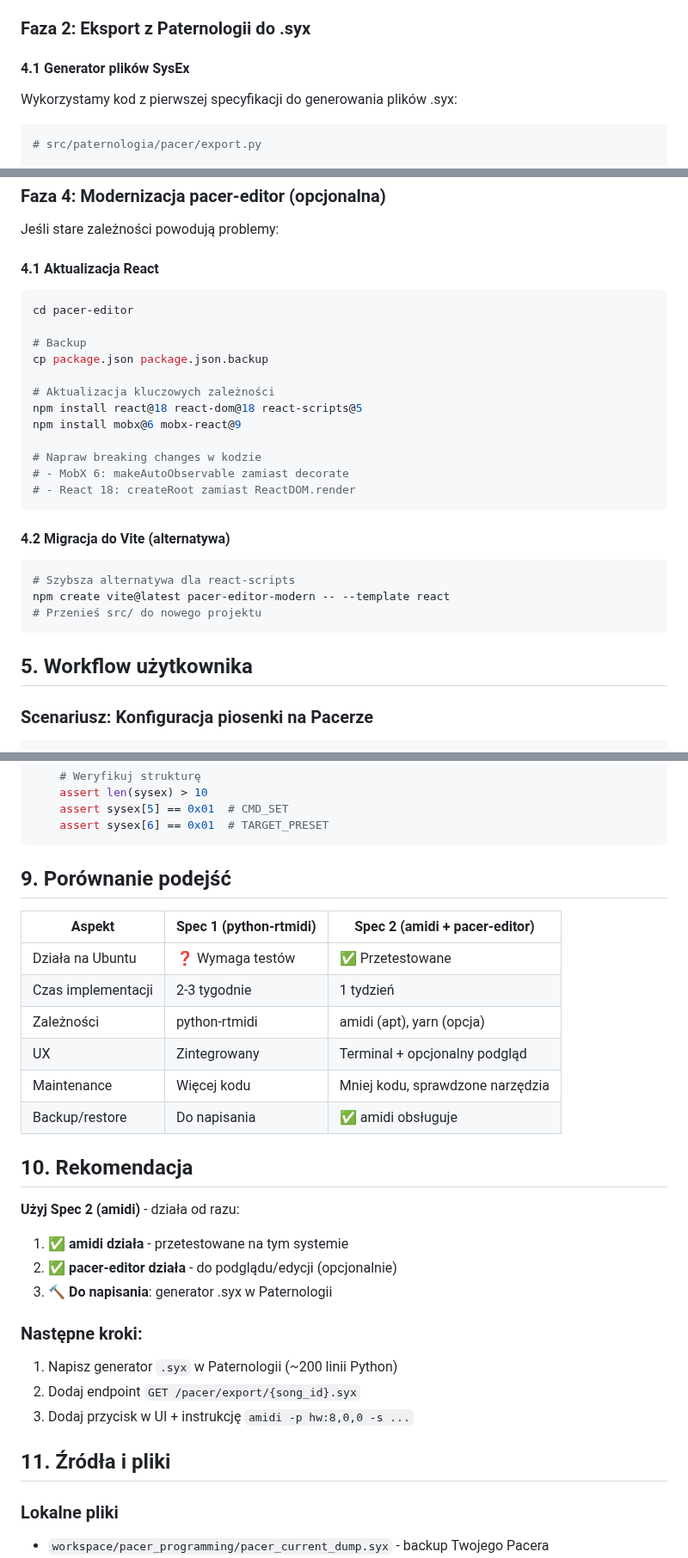
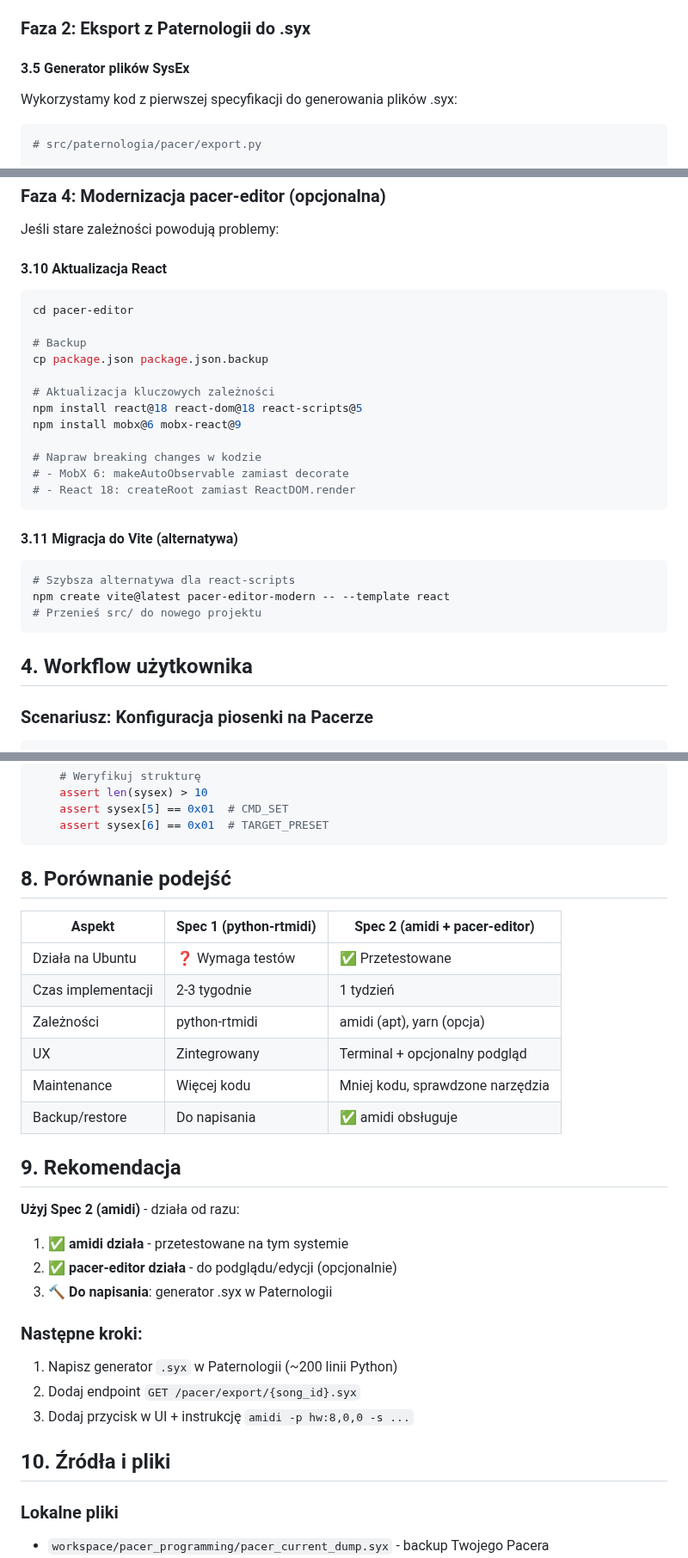
Before and after one commit to wkoziej/paternologia, a Markdown page: SPEC_PACER_BRIDGE.md, 3 parts joined by grey strips. Shown at 86% size. Drawn GitHub-style.

````diff
--- a/SPEC_PACER_BRIDGE.md
+++ b/SPEC_PACER_BRIDGE.md
@@ -139,7 +139,7 @@ NODE_OPTIONS=--openssl-legacy-provider yarn start
 
 ### Faza 2: Eksport z Paternologii do .syx
 
-#### 4.1 Generator plików SysEx
+#### 3.5 Generator plików SysEx
 
 Wykorzystamy kod z pierwszej specyfikacji do generowania plików .syx:
 
@@ -307,7 +307,7 @@ async function sendToPacerEditor(songId, preset) {
 
 Jeśli stare zależności powodują problemy:
 
-#### 4.1 Aktualizacja React
+#### 3.10 Aktualizacja React
 
 ```bash
 cd pacer-editor
@@ -324,7 +324,7 @@ npm install mobx@6 mobx-react@9
 # - React 18: createRoot zamiast ReactDOM.render
 ```
 
-#### 4.2 Migracja do Vite (alternatywa)
+#### 3.11 Migracja do Vite (alternatywa)
 
 ```bash
 # Szybsza alternatywa dla react-scripts
@@ -332,7 +332,7 @@ npm create vite@latest pacer-editor-modern -- --template react
 # Przenieś src/ do nowego projektu
 ```
 
-## 5. Workflow użytkownika
+## 4. Workflow użytkownika
 
 ### Scenariusz: Konfiguracja piosenki na Pacerze
 
@@ -460,7 +460,7 @@ def test_control_step_sysex():
     assert sysex[6] == 0x01  # TARGET_PRESET
 ```
 
-## 9. Porównanie podejść
+## 8. Porównanie podejść
 
 | Aspekt | Spec 1 (python-rtmidi) | Spec 2 (amidi + pacer-editor) |
 |--------|------------------------|-------------------------------|
@@ -471,7 +471,7 @@ def test_control_step_sysex():
 | Maintenance | Więcej kodu | Mniej kodu, sprawdzone narzędzia |
 | Backup/restore | Do napisania | ✅ amidi obsługuje |
 
-## 10. Rekomendacja
+## 9. Rekomendacja
 
 **Użyj Spec 2 (amidi)** - działa od razu:
 
@@ -485,7 +485,7 @@ def test_control_step_sysex():
 2. Dodaj endpoint `GET /pacer/export/{song_id}.syx`
 3. Dodaj przycisk w UI + instrukcję `amidi -p hw:8,0,0 -s ...`
 
-## 11. Źródła i pliki
+## 10. Źródła i pliki
 
 ### Lokalne pliki
 - `workspace/pacer_programming/pacer_current_dump.syx` - backup Twojego Pacera
````
Also changed, not shown: other parts of SPEC_PACER_BRIDGE.md (+7 -7 lines).
